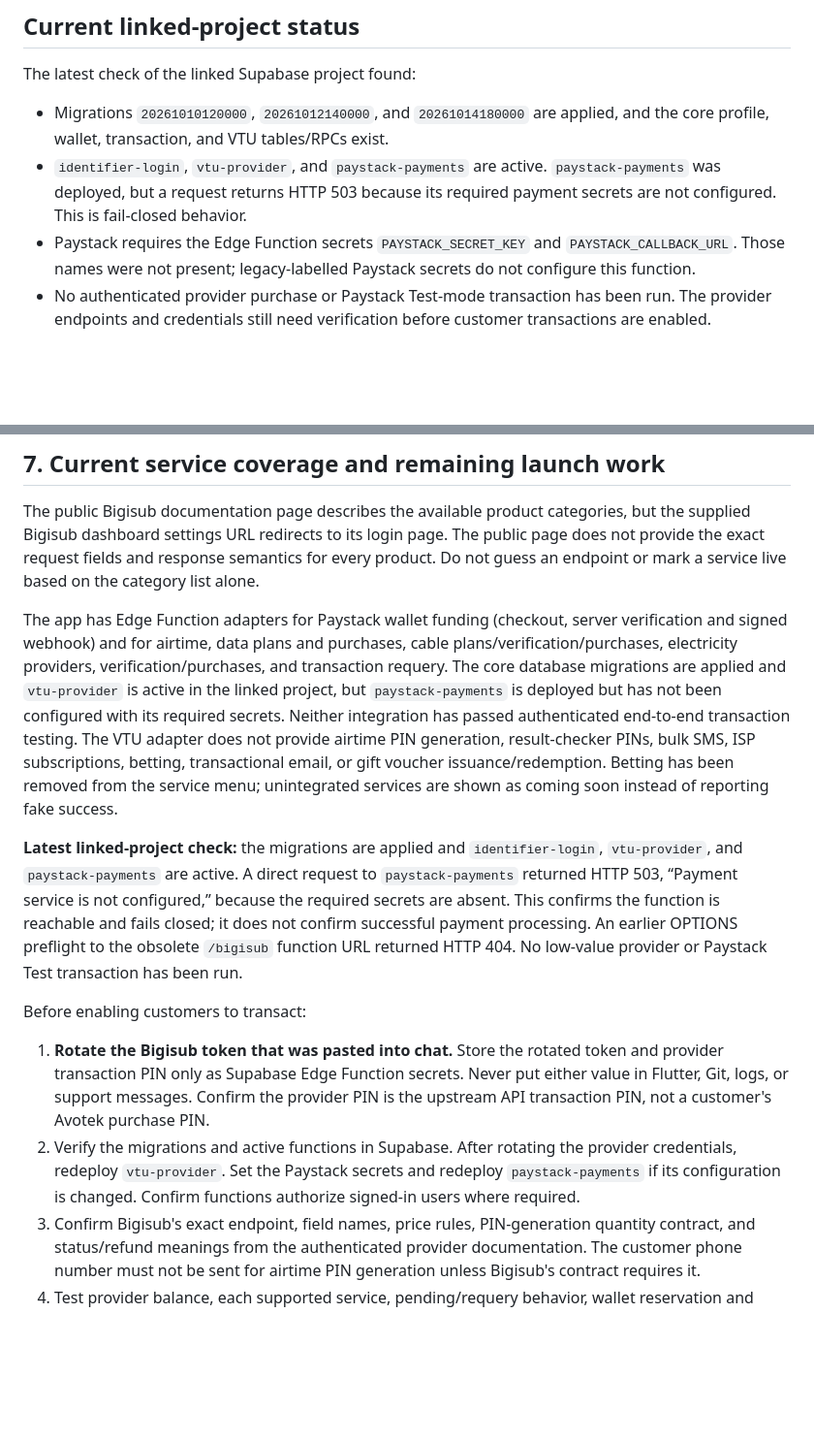
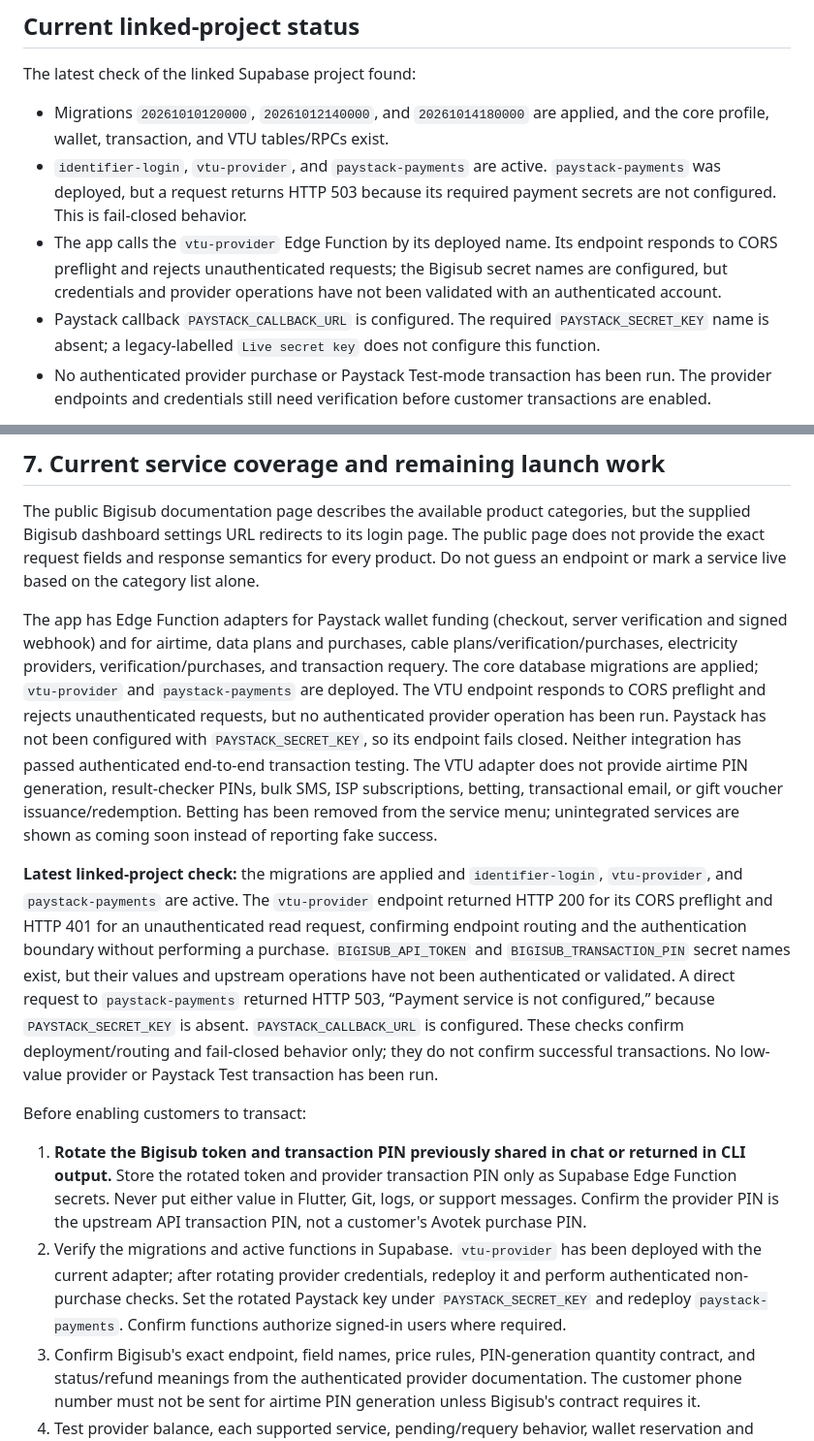
Before and after one commit to Adevictorolu/Avotek, a Markdown page: docs/GO_LIVE_NEXT_STEPS.md, 2 parts joined by grey strips. Shown at 97% size. Rendered like a GitHub page; blank space fills up the shorter version.

Commit message:
docs: record verified Supabase endpoint state
Document active VTU routing and authentication checks, configured provider secret names, and the missing Paystack secret binding.

Co-authored-by: Copilot <223556219+Copilot@users.noreply.github.com>

```diff
--- a/docs/GO_LIVE_NEXT_STEPS.md
+++ b/docs/GO_LIVE_NEXT_STEPS.md
@@ -14,9 +14,13 @@ The latest check of the linked Supabase project found:
 - `identifier-login`, `vtu-provider`, and `paystack-payments` are active.
   `paystack-payments` was deployed, but a request returns HTTP 503 because its
   required payment secrets are not configured. This is fail-closed behavior.
-- Paystack requires the Edge Function secrets `PAYSTACK_SECRET_KEY` and
-  `PAYSTACK_CALLBACK_URL`. Those names were not present; legacy-labelled
-  Paystack secrets do not configure this function.
+- The app calls the `vtu-provider` Edge Function by its deployed name. Its
+  endpoint responds to CORS preflight and rejects unauthenticated requests;
+  the Bigisub secret names are configured, but credentials and provider
+  operations have not been validated with an authenticated account.
+- Paystack callback `PAYSTACK_CALLBACK_URL` is configured. The required
+  `PAYSTACK_SECRET_KEY` name is absent; a legacy-labelled `Live secret key`
+  does not configure this function.
 - No authenticated provider purchase or Paystack Test-mode transaction has
   been run. The provider endpoints and credentials still need verification
   before customer transactions are enabled.
@@ -225,35 +229,42 @@ The app has Edge Function adapters for Paystack wallet funding (checkout,
 server verification and signed webhook) and for airtime, data plans and
 purchases, cable plans/verification/purchases, electricity providers,
 verification/purchases, and transaction requery. The core database migrations
-are applied and `vtu-provider` is active in the linked project, but
-`paystack-payments` is deployed but has not been configured with its required
-secrets. Neither integration has passed authenticated end-to-end transaction
-testing. The VTU adapter does not provide airtime PIN generation, result-checker
-PINs, bulk SMS, ISP subscriptions, betting, transactional email, or gift
-voucher issuance/redemption. Betting has been removed from the service menu;
+are applied; `vtu-provider` and `paystack-payments` are deployed. The VTU
+endpoint responds to CORS preflight and rejects unauthenticated requests, but
+no authenticated provider operation has been run. Paystack has not been
+configured with `PAYSTACK_SECRET_KEY`, so its endpoint fails closed. Neither
+integration has passed authenticated end-to-end transaction testing. The VTU
+adapter does not provide airtime PIN generation, result-checker PINs, bulk SMS,
+ISP subscriptions, betting, transactional email, or gift voucher
+issuance/redemption. Betting has been removed from the service menu;
 unintegrated services are shown as coming soon instead of reporting fake
 success.
 
 **Latest linked-project check:** the migrations are applied and
-`identifier-login`, `vtu-provider`, and `paystack-payments` are active. A direct
-request to `paystack-payments` returned HTTP 503, “Payment service is not
-configured,” because the required secrets are absent. This confirms the
-function is reachable and fails closed; it does not confirm successful payment
-processing. An earlier OPTIONS preflight to the obsolete `/bigisub` function
-URL returned HTTP 404. No low-value provider or Paystack Test transaction has
-been run.
+`identifier-login`, `vtu-provider`, and `paystack-payments` are active. The
+`vtu-provider` endpoint returned HTTP 200 for its CORS preflight and HTTP 401
+for an unauthenticated read request, confirming endpoint routing and the
+authentication boundary without performing a purchase. `BIGISUB_API_TOKEN`
+and `BIGISUB_TRANSACTION_PIN` secret names exist, but their values and upstream
+operations have not been authenticated or validated. A direct request to
+`paystack-payments` returned HTTP 503, “Payment service is not configured,”
+because `PAYSTACK_SECRET_KEY` is absent. `PAYSTACK_CALLBACK_URL` is configured.
+These checks confirm deployment/routing and fail-closed behavior only; they do
+not confirm successful transactions. No low-value provider or Paystack Test
+transaction has been run.
 
 Before enabling customers to transact:
 
-1. **Rotate the Bigisub token that was pasted into chat.** Store the rotated
-   token and provider transaction PIN only as Supabase Edge Function secrets.
-   Never put either value in Flutter, Git, logs, or support messages. Confirm
-   the provider PIN is the upstream API transaction PIN, not a customer's
-   Avotek purchase PIN.
-2. Verify the migrations and active functions in Supabase. After rotating the
-   provider credentials, redeploy `vtu-provider`. Set the Paystack secrets and
-   redeploy `paystack-payments` if its configuration is changed. Confirm
-   functions authorize signed-in users where required.
+1. **Rotate the Bigisub token and transaction PIN previously shared in chat
+   or returned in CLI output.** Store the rotated token and provider transaction
+   PIN only as Supabase Edge Function secrets. Never put either value in
+   Flutter, Git, logs, or support messages. Confirm the provider PIN is the
+   upstream API transaction PIN, not a customer's Avotek purchase PIN.
+2. Verify the migrations and active functions in Supabase. `vtu-provider` has
+   been deployed with the current adapter; after rotating provider credentials,
+   redeploy it and perform authenticated non-purchase checks. Set the rotated
+   Paystack key under `PAYSTACK_SECRET_KEY` and redeploy `paystack-payments`.
+   Confirm functions authorize signed-in users where required.
 3. Confirm Bigisub's exact endpoint, field names, price rules, PIN-generation
    quantity contract, and status/refund meanings from the authenticated
    provider documentation. The customer phone number must not be sent for
```
